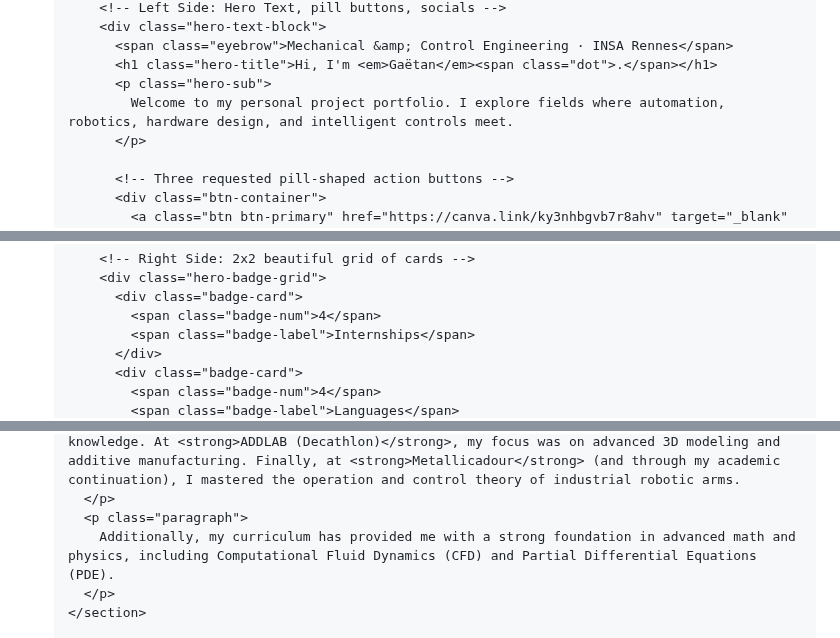
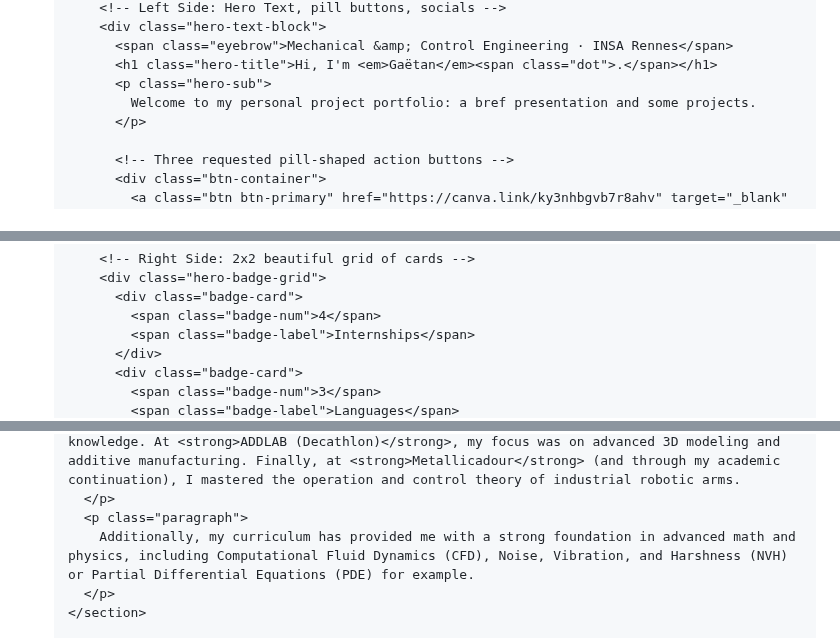
Before and after one commit to gaetanbl/gaetanbl.github.io, a Markdown page: README.md, 3 parts joined by grey strips. Drawn GitHub-style.

```diff
--- a/README.md
+++ b/README.md
@@ -841,7 +841,7 @@
           <span class="eyebrow">Mechanical &amp; Control Engineering · INSA Rennes</span>
           <h1 class="hero-title">Hi, I'm <em>Gaëtan</em><span class="dot">.</span></h1>
           <p class="hero-sub">
-            Welcome to my personal project portfolio. I explore fields where automation, robotics, hardware design, and intelligent controls meet.
+            Welcome to my personal project portfolio: a bref presentation and some projects.
           </p>
 
           <!-- Three requested pill-shaped action buttons -->
@@ -875,5 +875,5 @@
             <span class="badge-label">Internships</span>
           </div>
           <div class="badge-card">
-            <span class="badge-num">4</span>
+            <span class="badge-num">3</span>
             <span class="badge-label">Languages</span>
@@ -908,7 +900,7 @@
         At <strong>XSun</strong>, I applied finite element analysis (FEA) and materials science knowledge. At <strong>ADDLAB (Decathlon)</strong>, my focus was on advanced 3D modeling and additive manufacturing. Finally, at <strong>Metallicadour</strong> (and through my academic continuation), I mastered the operation and control theory of industrial robotic arms.
       </p>
       <p class="paragraph">
-        Additionally, my curriculum has provided me with a strong foundation in advanced math and physics, including Computational Fluid Dynamics (CFD) and Partial Differential Equations (PDE).
+        Additionally, my curriculum has provided me with a strong foundation in advanced math and physics, including Computational Fluid Dynamics (CFD), Noise, Vibration, and Harshness (NVH) or Partial Differential Equations (PDE) for example.
       </p>
     </section>
 
```
Also changed, not shown: other parts of README.md (+0 -8 lines).
